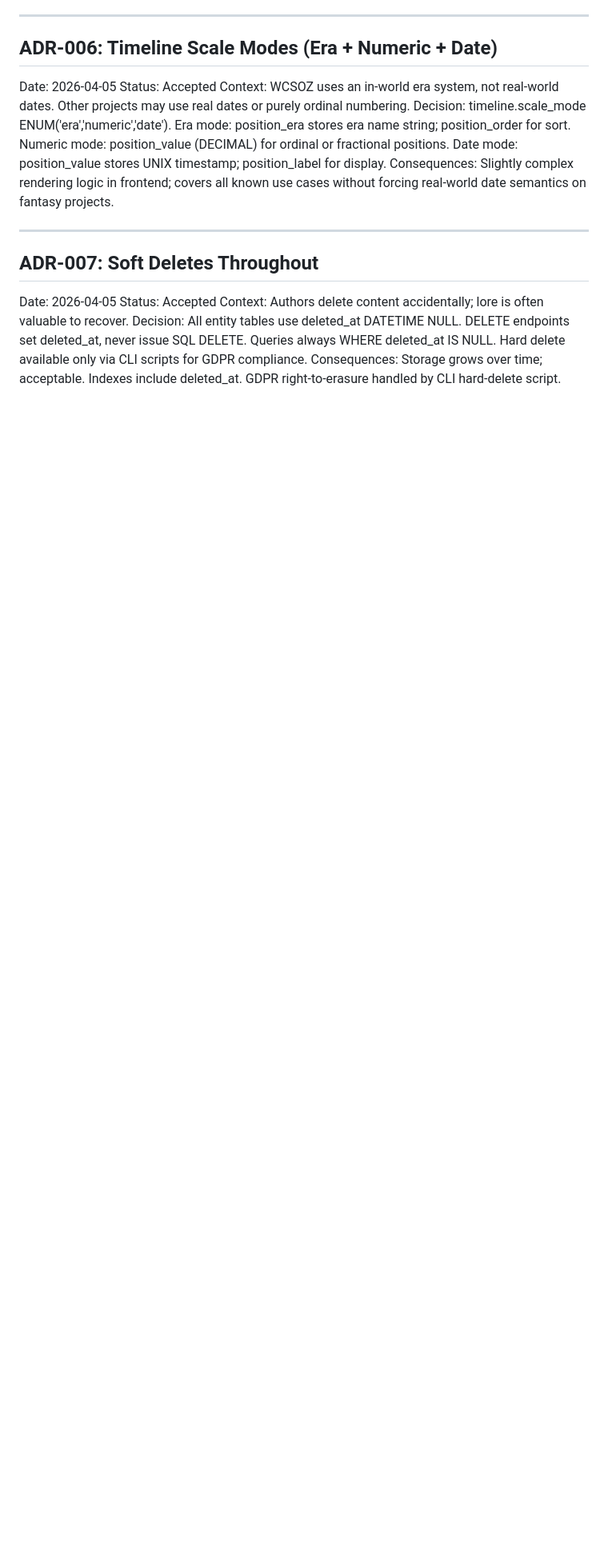
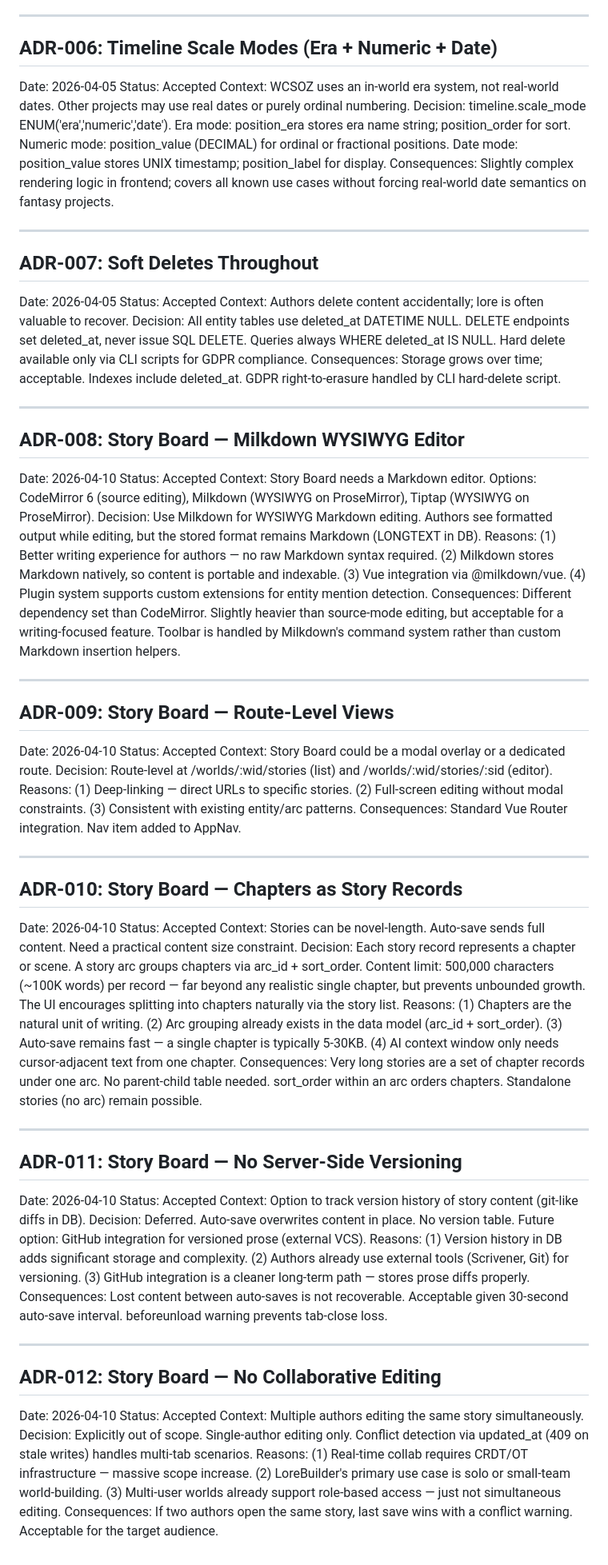
Before and after one commit to SilverDay/lorebuilder, a Markdown page: DECISIONS.md, the part around the change. Shown at 80% size. Rendered like a GitHub page; blank space fills up the shorter version.

```diff
--- a/DECISIONS.md
+++ b/DECISIONS.md
@@ -85,3 +85,79 @@ Decision: All entity tables use deleted_at DATETIME NULL. DELETE endpoints set d
           Hard delete available only via CLI scripts for GDPR compliance.
 Consequences: Storage grows over time; acceptable. Indexes include deleted_at.
               GDPR right-to-erasure handled by CLI hard-delete script.
+
+---
+
+## ADR-008: Story Board — Milkdown WYSIWYG Editor
+Date: 2026-04-10
+Status: Accepted
+Context: Story Board needs a Markdown editor. Options: CodeMirror 6 (source editing),
+         Milkdown (WYSIWYG on ProseMirror), Tiptap (WYSIWYG on ProseMirror).
+Decision: Use Milkdown for WYSIWYG Markdown editing. Authors see formatted output while
+          editing, but the stored format remains Markdown (LONGTEXT in DB).
+Reasons: (1) Better writing experience for authors — no raw Markdown syntax required.
+         (2) Milkdown stores Markdown natively, so content is portable and indexable.
+         (3) Vue integration via @milkdown/vue.
+         (4) Plugin system supports custom extensions for entity mention detection.
+Consequences: Different dependency set than CodeMirror. Slightly heavier than source-mode
+              editing, but acceptable for a writing-focused feature. Toolbar is handled by
+              Milkdown's command system rather than custom Markdown insertion helpers.
+
+---
+
+## ADR-009: Story Board — Route-Level Views
+Date: 2026-04-10
+Status: Accepted
+Context: Story Board could be a modal overlay or a dedicated route.
+Decision: Route-level at /worlds/:wid/stories (list) and /worlds/:wid/stories/:sid (editor).
+Reasons: (1) Deep-linking — direct URLs to specific stories.
+         (2) Full-screen editing without modal constraints.
+         (3) Consistent with existing entity/arc patterns.
+Consequences: Standard Vue Router integration. Nav item added to AppNav.
+
+---
+
+## ADR-010: Story Board — Chapters as Story Records
+Date: 2026-04-10
+Status: Accepted
+Context: Stories can be novel-length. Auto-save sends full content. Need a practical
+         content size constraint.
+Decision: Each story record represents a chapter or scene. A story arc groups chapters
+          via arc_id + sort_order. Content limit: 500,000 characters (~100K words) per
+          record — far beyond any realistic single chapter, but prevents unbounded growth.
+          The UI encourages splitting into chapters naturally via the story list.
+Reasons: (1) Chapters are the natural unit of writing.
+         (2) Arc grouping already exists in the data model (arc_id + sort_order).
+         (3) Auto-save remains fast — a single chapter is typically 5-30KB.
+         (4) AI context window only needs cursor-adjacent text from one chapter.
+Consequences: Very long stories are a set of chapter records under one arc. No parent-child
+              table needed. sort_order within an arc orders chapters. Standalone stories
+              (no arc) remain possible.
+
+---
+
+## ADR-011: Story Board — No Server-Side Versioning
+Date: 2026-04-10
+Status: Accepted
+Context: Option to track version history of story content (git-like diffs in DB).
+Decision: Deferred. Auto-save overwrites content in place. No version table.
+          Future option: GitHub integration for versioned prose (external VCS).
+Reasons: (1) Version history in DB adds significant storage and complexity.
+         (2) Authors already use external tools (Scrivener, Git) for versioning.
+         (3) GitHub integration is a cleaner long-term path — stores prose diffs properly.
+Consequences: Lost content between auto-saves is not recoverable. Acceptable given
+              30-second auto-save interval. beforeunload warning prevents tab-close loss.
+
+---
+
+## ADR-012: Story Board — No Collaborative Editing
+Date: 2026-04-10
+Status: Accepted
+Context: Multiple authors editing the same story simultaneously.
+Decision: Explicitly out of scope. Single-author editing only. Conflict detection via
+          updated_at (409 on stale writes) handles multi-tab scenarios.
+Reasons: (1) Real-time collab requires CRDT/OT infrastructure — massive scope increase.
+         (2) LoreBuilder's primary use case is solo or small-team world-building.
+         (3) Multi-user worlds already support role-based access — just not simultaneous editing.
+Consequences: If two authors open the same story, last save wins with a conflict warning.
+              Acceptable for the target audience.
```
Also changed, not shown: docs/feature-story-board.md (added, +597 -0 lines).
